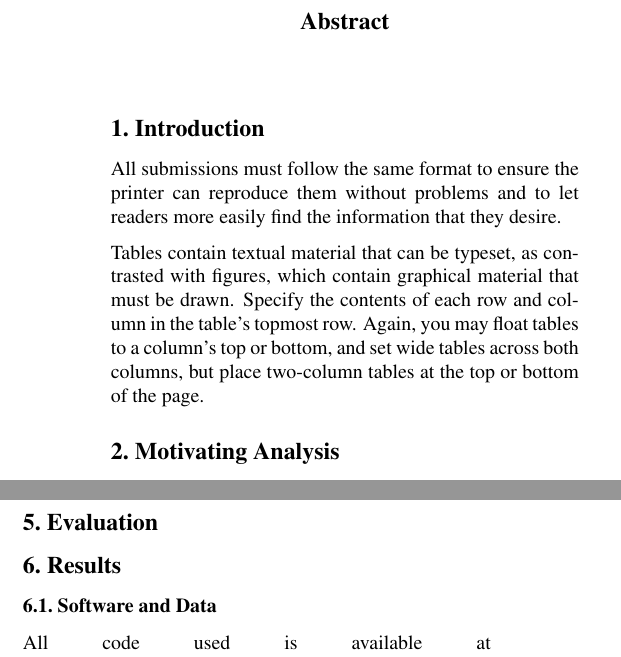
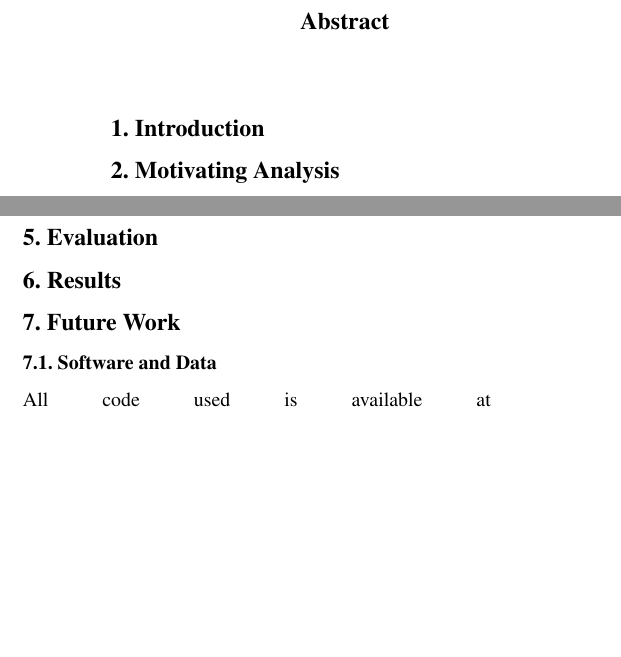
Before and after one commit to vlad17/COS513-Finance, a LaTeX paper (paper-latex/main.tex): two parts of the columns of page 1 of 2 before the commit and two parts of the columns of the page after it, joined at a grey line, cut so that both start at the same text, the shorter picture padded with empty space. Compiled offline with pdfLaTeX.

Commit message:
Added work assignments to first draft of paper

```diff
--- a/paper-latex/main.tex
+++ b/paper-latex/main.tex
@@ -139,37 +139,41 @@
 
 \section{Introduction}
 
-All submissions must follow the same format to ensure the printer can
-reproduce them without problems and to let readers more easily find
-the information that they desire.
-
-Tables contain textual material that can be typeset, as contrasted
-with figures, which contain graphical material that must be drawn.
-Specify the contents of each row and column in the table's topmost
-row. Again, you may float tables to a column's top or bottom, and set
-wide tables across both columns, but place two-column tables at the
-top or bottom of the page.
+% Daway
 
 \section{Motivating Analysis}
 
+% Vlad
 \input{motivating-analysis.tex}
 
 \section{Related Work}
 
+% Daway
+
 \section{Methods}
+
+% Vlad (+ Daway for pictures)
 
 \section{Evaluation}
 
+% Vlad
+
 \section{Results}
 
-%TODO remember to add runtime info
+% Daway
+% remember to add the disclaimer on the current results
+
+%TODO remember to add runtime info later (not for first run)
+
+\section{Future Work}
+
+% Vlad
 
 \subsection{Software and Data}
 
 All code used is available at \hyperref[https://github.com/vlad17/COS513-Finance]{''https://github.com/vlad17/COS513-Finance''}. GDELT provides free access to its database as well: \hyperref[http://data.gdeltproject.org/events/index.html]{''http://data.gdeltproject.org/events/index.html''}.
 
-%TODO commodities data
-%\footnote{Example footnote should have full sentences.}
+%TODO commodities data (Daway please add where it's from)
 
 % Acknowledgements should only appear in the accepted version.
 % \section*{Acknowledgments}
```
Also changed, not shown: paper-latex/main.tex (4 more changed lines).
